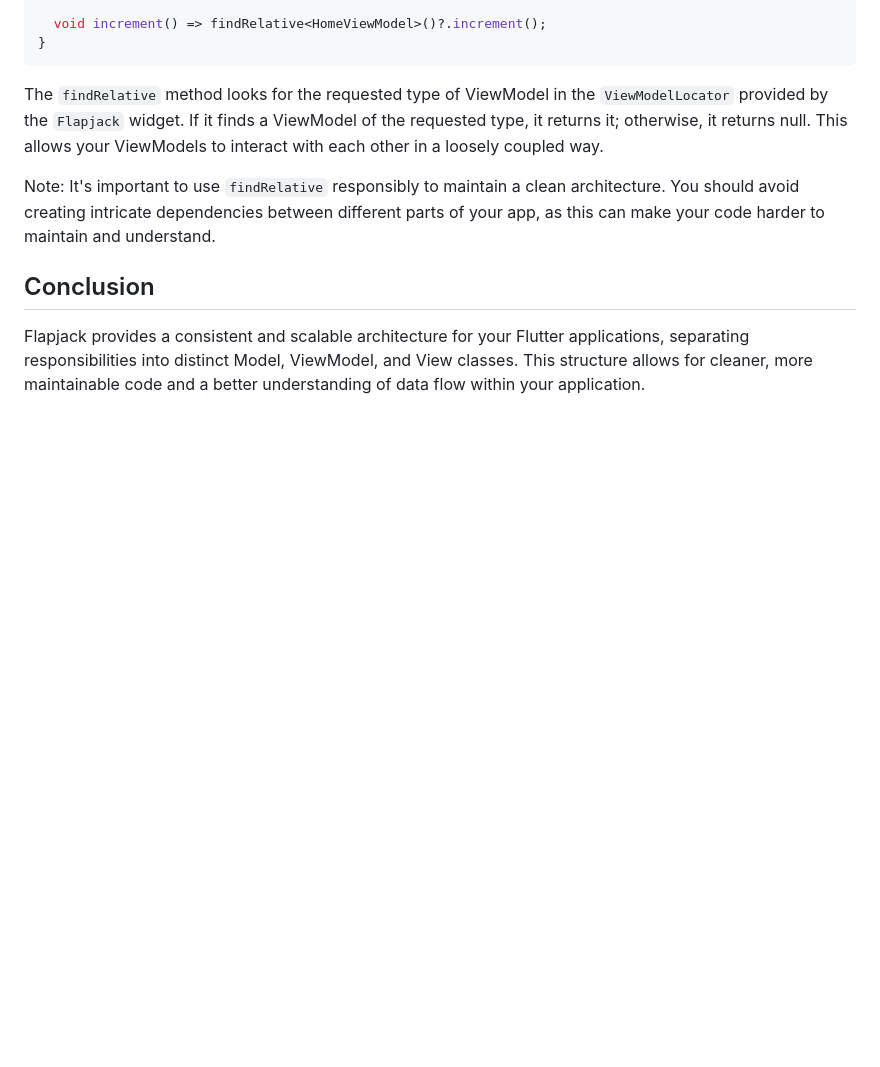
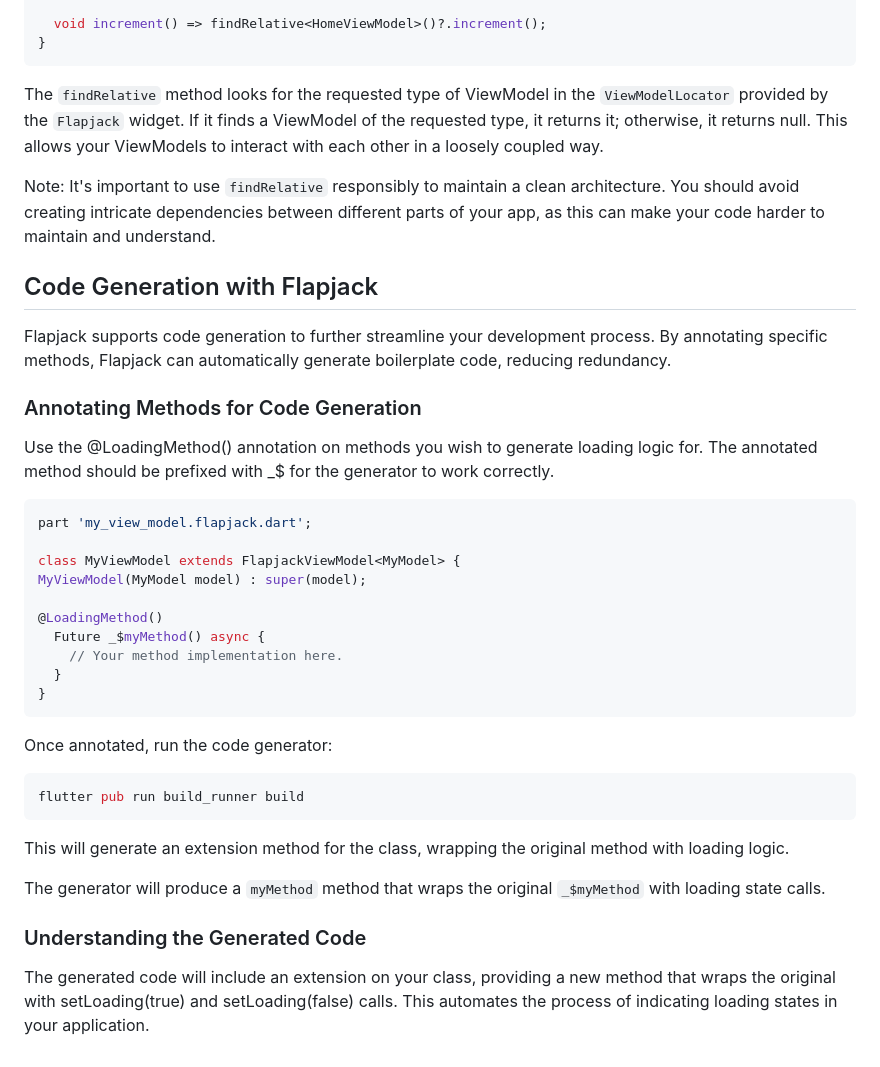
Before and after one commit to the-ginger-geek/flapjack, a Markdown page: README.md, the part around the change. GitHub-like rendering; blank space fills up the shorter version.

Commit message:
Updated flapjack documentation

````diff
--- a/README.md
+++ b/README.md
@@ -86,6 +86,36 @@ The `findRelative` method looks for the requested type of ViewModel in the `View
 
 Note: It's important to use `findRelative` responsibly to maintain a clean architecture. You should avoid creating intricate dependencies between different parts of your app, as this can make your code harder to maintain and understand.
 
-## Conclusion
+## Code Generation with Flapjack
 
-Flapjack provides a consistent and scalable architecture for your Flutter applications, separating responsibilities into distinct Model, ViewModel, and View classes. This structure allows for cleaner, more maintainable code and a better understanding of data flow within your application.
+Flapjack supports code generation to further streamline your development process. By annotating specific methods, Flapjack can automatically generate boilerplate code, reducing redundancy.
+
+### Annotating Methods for Code Generation
+Use the @LoadingMethod() annotation on methods you wish to generate loading logic for. The annotated method should be prefixed with _$ for the generator to work correctly.
+
+```dart
+part 'my_view_model.flapjack.dart';
+
+class MyViewModel extends FlapjackViewModel<MyModel> {
+MyViewModel(MyModel model) : super(model);
+
+@LoadingMethod()
+  Future _$myMethod() async {
+    // Your method implementation here.
+  }
+}
+```
+
+Once annotated, run the code generator:
+
+```bash
+flutter pub run build_runner build
+```
+
+This will generate an extension method for the class, wrapping the original method with loading logic.
+
+The generator will produce a `myMethod` method that wraps the original
+`_$myMethod` with loading state calls.
+
+### Understanding the Generated Code
+The generated code will include an extension on your class, providing a new method that wraps the original with setLoading(true) and setLoading(false) calls. This automates the process of indicating loading states in your application.
````
